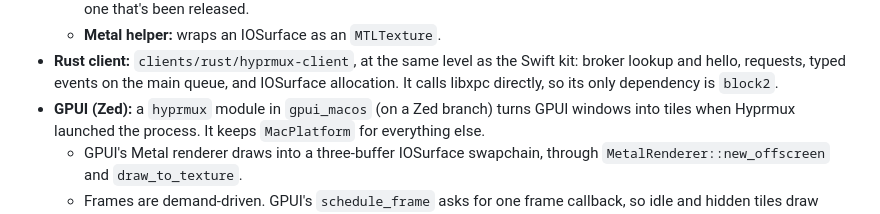
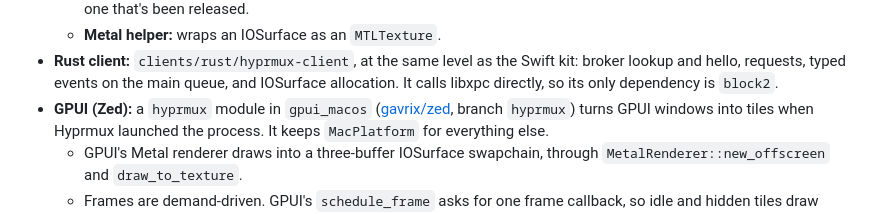
Before and after one commit to gavrix/hyprmux, a Markdown page: docs/CLIENT_PROTOCOL.md, the part around the change. Drawn GitHub-style.

```diff
--- a/docs/CLIENT_PROTOCOL.md
+++ b/docs/CLIENT_PROTOCOL.md
@@ -396,7 +396,7 @@ AccessKit trees, and Chromium has its own accessibility tree to translate.
   Swift kit: broker lookup and hello, requests, typed events on the main
   queue, and IOSurface allocation. It calls libxpc directly, so its only
   dependency is `block2`.
-- **GPUI (Zed):** a `hyprmux` module in `gpui_macos` (on a Zed branch) turns
+- **GPUI (Zed):** a `hyprmux` module in `gpui_macos` ([gavrix/zed](https://github.com/gavrix/zed/tree/hyprmux), branch `hyprmux`) turns
   GPUI windows into tiles when Hyprmux launched the process. It keeps
   `MacPlatform` for everything else.
   - GPUI's Metal renderer draws into a three-buffer IOSurface swapchain,
```
Also changed, not shown: README.md (+3 -2 lines), docs/APPS.md (+16 -0 lines).
